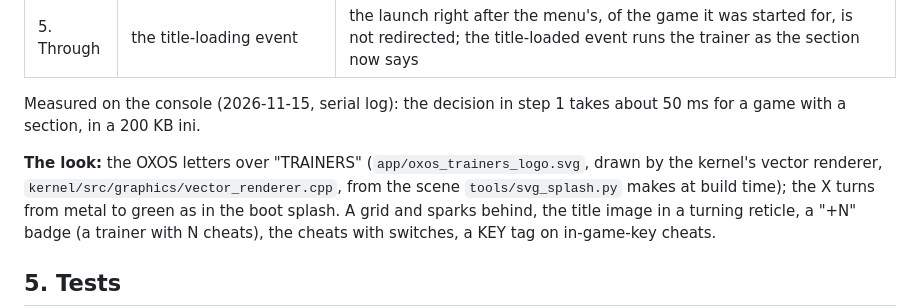
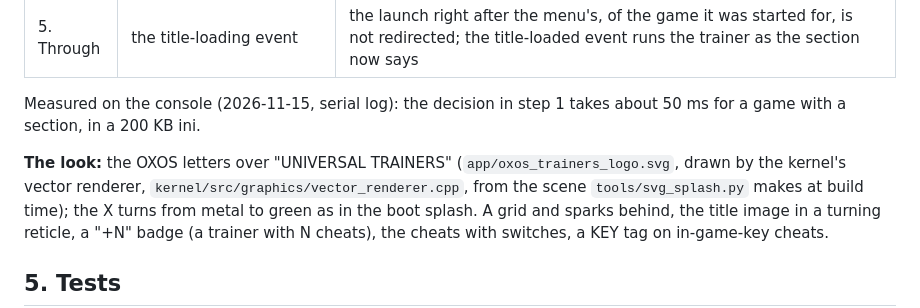
Before and after one commit to kooscode/oxos, a Markdown page: spec/oxos_internal/37_universal_trainers.md, the part around the change. GitHub-like rendering.

```diff
--- a/spec/oxos_internal/37_universal_trainers.md
+++ b/spec/oxos_internal/37_universal_trainers.md
@@ -84,7 +84,7 @@ An nxdk + SDL3 app (`kernel/extensions/oxos_trainers/app/`), started by `oxos_tr
 
 Measured on the console (2026-11-15, serial log): the decision in step 1 takes about 50 ms for a game with a section, in a 200 KB ini.
 
-**The look:** the OXOS letters over "TRAINERS" (`app/oxos_trainers_logo.svg`, drawn by the kernel's vector renderer, `kernel/src/graphics/vector_renderer.cpp`,
+**The look:** the OXOS letters over "UNIVERSAL TRAINERS" (`app/oxos_trainers_logo.svg`, drawn by the kernel's vector renderer, `kernel/src/graphics/vector_renderer.cpp`,
 from the scene `tools/svg_splash.py` makes at build time); the X turns from metal to green as in the boot splash. A grid and sparks behind, the title image in
 a turning reticle, a "+N" badge (a trainer with N cheats), the cheats with switches, a KEY tag on in-game-key cheats.
 
```
Also changed, not shown: README.md (+1 -1 lines), docs/oxos_trainers_halo2.jpg, 1 other file.
